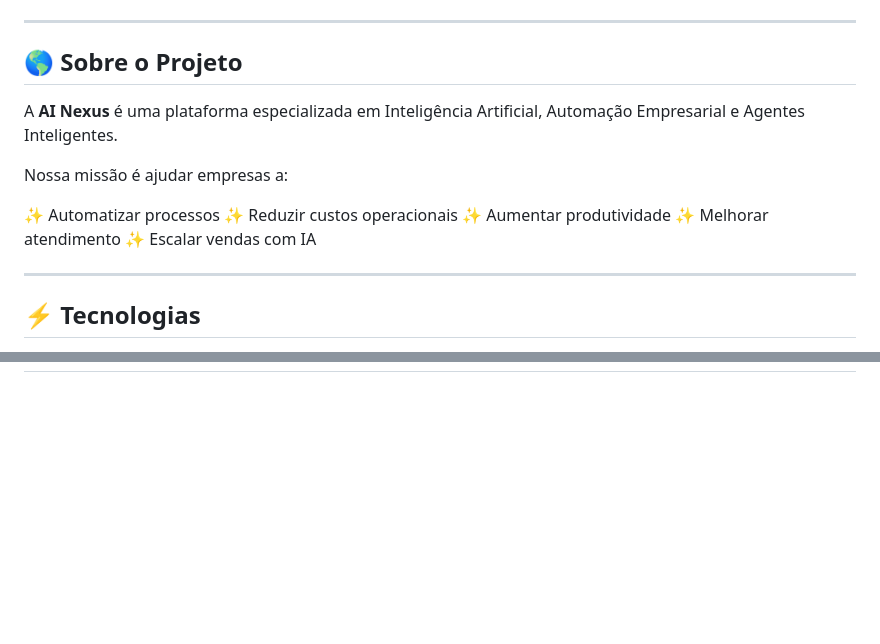
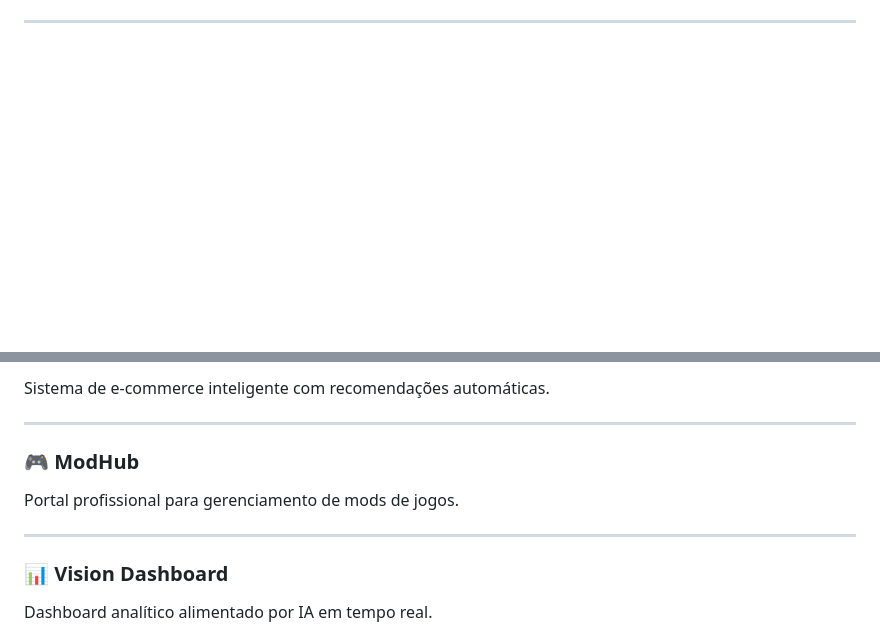
Before and after one commit to Guilherme-stac/ProjetosALD, a Markdown page: README.md, 2 parts joined by grey strips. GitHub-like rendering; blank space fills up the shorter version.

```diff
--- a/README.md
+++ b/README.md
@@ -12,21 +12,5 @@
 
 ---
 
-## 🌎 Sobre o Projeto
-
-A **AI Nexus** é uma plataforma especializada em Inteligência Artificial, Automação Empresarial e Agentes Inteligentes.
-
-Nossa missão é ajudar empresas a:
-
-✨ Automatizar processos
-✨ Reduzir custos operacionais
-✨ Aumentar produtividade
-✨ Melhorar atendimento
-✨ Escalar vendas com IA
-
----
-
-## ⚡ Tecnologias
-
 <div align="center">
 
@@ -91,0 +108,14 @@ Qualificação automática de leads.
+Sistema de e-commerce inteligente com recomendações automáticas.
+
+---
+
+### 🎮 ModHub
+
+Portal profissional para gerenciamento de mods de jogos.
+
+---
+
+### 📊 Vision Dashboard
+
+Dashboard analítico alimentado por IA em tempo real.
+
```
Also changed, not shown: other parts of README.md (+163 -64 lines).
